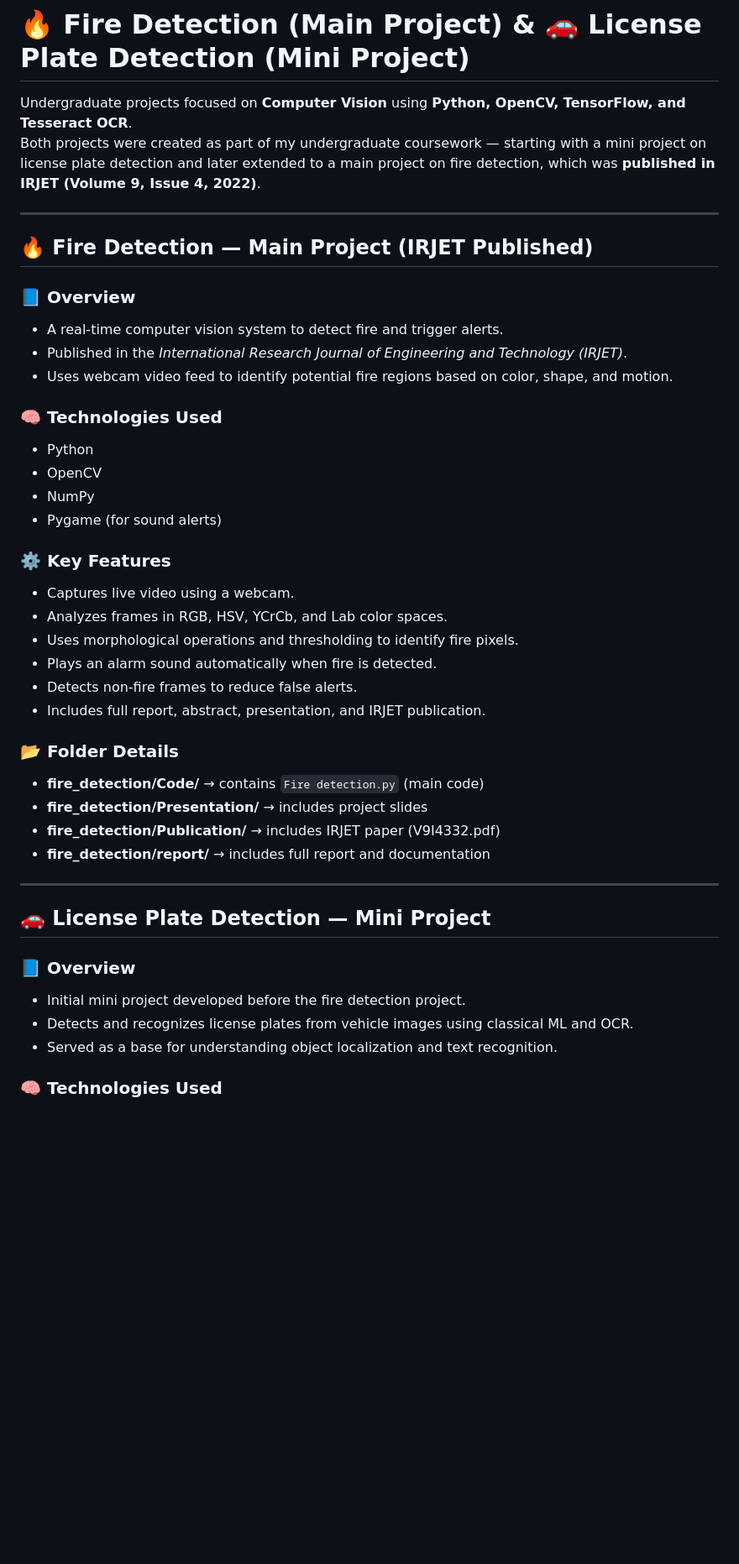
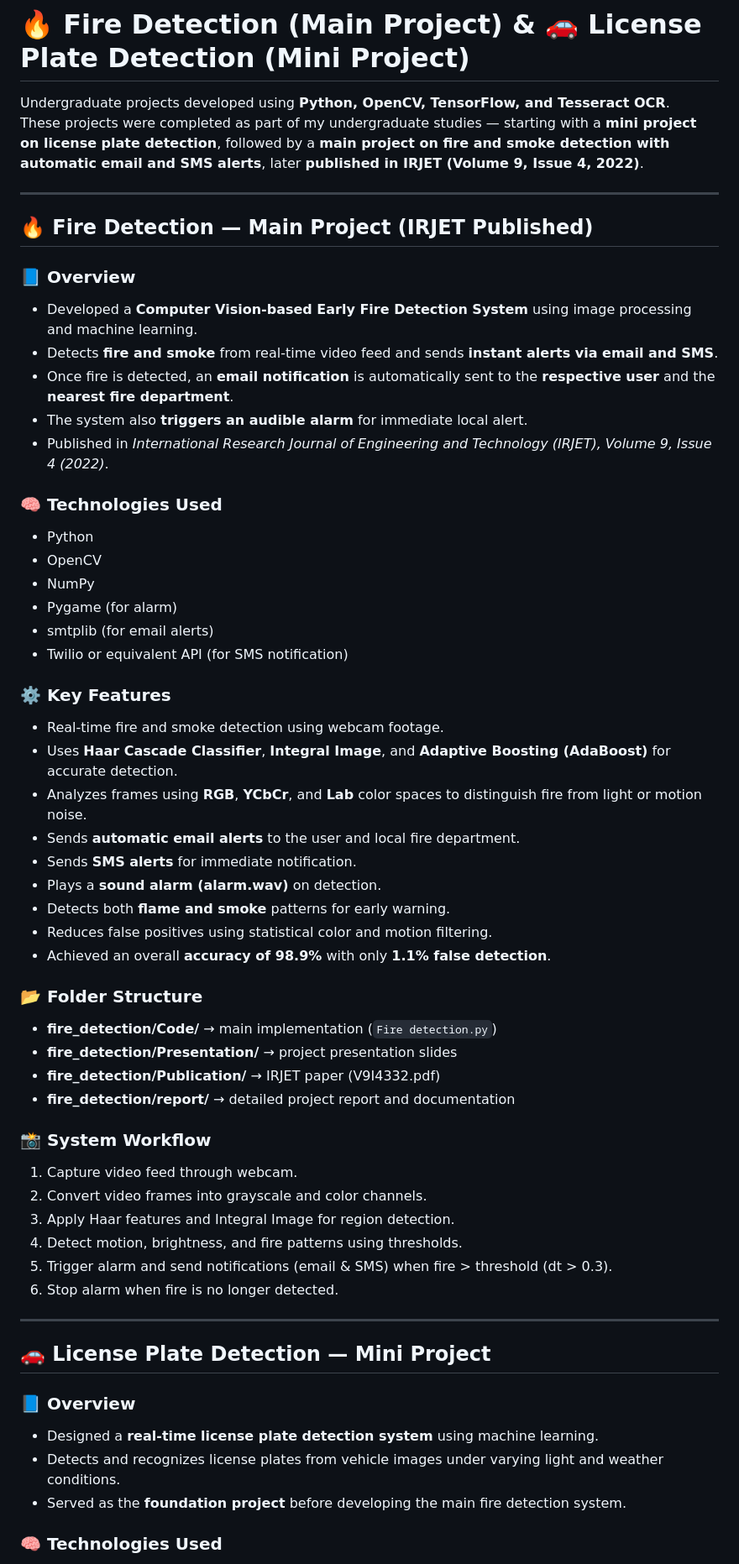
Before and after one commit to ishupandi15/computer-vision-projects, a Markdown page: README.md, the part around the change printed below. Shown: that part at 84% size. Drawn GitHub-style; blank space fills up the shorter version.

```diff
--- a/README.md
+++ b/README.md
@@ -1,45 +1,60 @@
 # 🔥 Fire Detection (Main Project) & 🚗 License Plate Detection (Mini Project)
 
-Undergraduate projects focused on **Computer Vision** using **Python, OpenCV, TensorFlow, and Tesseract OCR**.
-Both projects were created as part of my undergraduate coursework — starting with a mini project on license plate detection and later extended to a main project on fire detection, which was **published in IRJET (Volume 9, Issue 4, 2022)**.
+Undergraduate projects developed using **Python, OpenCV, TensorFlow, and Tesseract OCR**.
+These projects were completed as part of my undergraduate studies — starting with a **mini project on license plate detection**, followed by a **main project on fire and smoke detection with automatic email and SMS alerts**, later **published in IRJET (Volume 9, Issue 4, 2022)**.
 
 ---
 
 ## 🔥 Fire Detection — Main Project (IRJET Published)
 
 ### 📘 Overview
-- A real-time computer vision system to detect fire and trigger alerts.
-- Published in the *International Research Journal of Engineering and Technology (IRJET)*.
-- Uses webcam video feed to identify potential fire regions based on color, shape, and motion.
+- Developed a **Computer Vision-based Early Fire Detection System** using image processing and machine learning.
+- Detects **fire and smoke** from real-time video feed and sends **instant alerts via email and SMS**.
+- Once fire is detected, an **email notification** is automatically sent to the **respective user** and the **nearest fire department**.
+- The system also **triggers an audible alarm** for immediate local alert.
+- Published in *International Research Journal of Engineering and Technology (IRJET), Volume 9, Issue 4 (2022)*.
 
 ### 🧠 Technologies Used
 - Python
 - OpenCV
 - NumPy
-- Pygame (for sound alerts)
+- Pygame (for alarm)
+- smtplib (for email alerts)
+- Twilio or equivalent API (for SMS notification)
 
 ### ⚙️ Key Features
-- Captures live video using a webcam.
-- Analyzes frames in RGB, HSV, YCrCb, and Lab color spaces.
-- Uses morphological operations and thresholding to identify fire pixels.
-- Plays an alarm sound automatically when fire is detected.
-- Detects non-fire frames to reduce false alerts.
-- Includes full report, abstract, presentation, and IRJET publication.
+- Real-time fire and smoke detection using webcam footage.
+- Uses **Haar Cascade Classifier**, **Integral Image**, and **Adaptive Boosting (AdaBoost)** for accurate detection.
+- Analyzes frames using **RGB**, **YCbCr**, and **Lab** color spaces to distinguish fire from light or motion noise.
+- Sends **automatic email alerts** to the user and local fire department.
+- Sends **SMS alerts** for immediate notification.
+- Plays a **sound alarm (alarm.wav)** on detection.
+- Detects both **flame and smoke** patterns for early warning.
+- Reduces false positives using statistical color and motion filtering.
+- Achieved an overall **accuracy of 98.9%** with only **1.1% false detection**.
 
-### 📂 Folder Details
-- **fire_detection/Code/** → contains `Fire detection.py` (main code)
-- **fire_detection/Presentation/** → includes project slides
-- **fire_detection/Publication/** → includes IRJET paper (V9I4332.pdf)
-- **fire_detection/report/** → includes full report and documentation
+### 📂 Folder Structure
+- **fire_detection/Code/** → main implementation (`Fire detection.py`)
+- **fire_detection/Presentation/** → project presentation slides
+- **fire_detection/Publication/** → IRJET paper (V9I4332.pdf)
+- **fire_detection/report/** → detailed project report and documentation
+
+### 📸 System Workflow
+1. Capture video feed through webcam.
+2. Convert video frames into grayscale and color channels.
+3. Apply Haar features and Integral Image for region detection.
+4. Detect motion, brightness, and fire patterns using thresholds.
+5. Trigger alarm and send notifications (email & SMS) when fire > threshold (dt > 0.3).
+6. Stop alarm when fire is no longer detected.
 
 ---
 
 ## 🚗 License Plate Detection — Mini Project
 
 ### 📘 Overview
-- Initial mini project developed before the fire detection project.
-- Detects and recognizes license plates from vehicle images using classical ML and OCR.
-- Served as a base for understanding object localization and text recognition.
+- Designed a **real-time license plate detection system** using machine learning.
+- Detects and recognizes license plates from vehicle images under varying light and weather conditions.
+- Served as the **foundation project** before developing the main fire detection system.
 
 ### 🧠 Technologies Used
 - Python
```
Also changed, not shown: other parts of README.md (+22 -16 lines).
